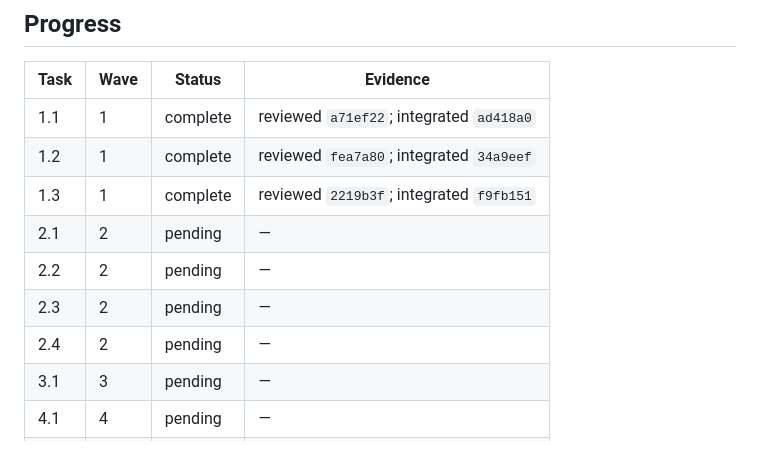
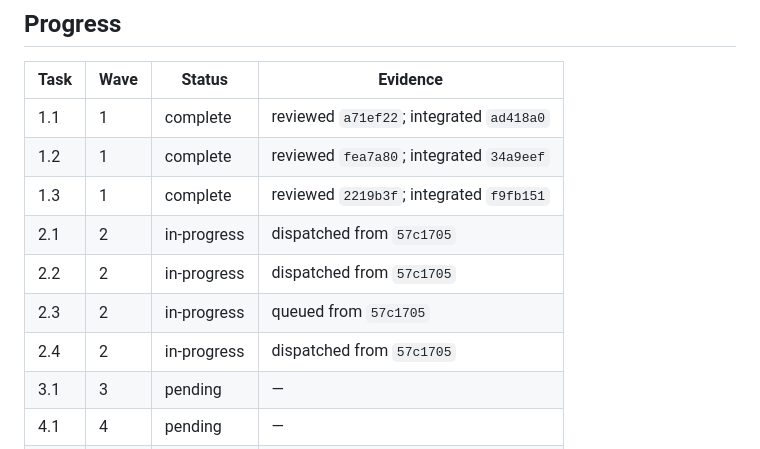
Before and after one commit to nyelonong/basso, a Markdown page: docs/plans/2026-07-25-transactional-ai-suggestions.md, the part around the change. Rendered like a GitHub page.

```diff
--- a/docs/plans/2026-07-25-transactional-ai-suggestions.md
+++ b/docs/plans/2026-07-25-transactional-ai-suggestions.md
@@ -100,10 +100,10 @@ independent test strategies.
 | 1.1 | 1 | complete | reviewed `a71ef22`; integrated `ad418a0` |
 | 1.2 | 1 | complete | reviewed `fea7a80`; integrated `34a9eef` |
 | 1.3 | 1 | complete | reviewed `2219b3f`; integrated `f9fb151` |
-| 2.1 | 2 | pending | — |
-| 2.2 | 2 | pending | — |
-| 2.3 | 2 | pending | — |
-| 2.4 | 2 | pending | — |
+| 2.1 | 2 | in-progress | dispatched from `57c1705` |
+| 2.2 | 2 | in-progress | dispatched from `57c1705` |
+| 2.3 | 2 | in-progress | queued from `57c1705` |
+| 2.4 | 2 | in-progress | dispatched from `57c1705` |
 | 3.1 | 3 | pending | — |
 | 4.1 | 4 | pending | — |
 | 5.1 | 5 | pending | — |
```
Also changed, not shown: memory-progress.md (+4 -0 lines).
